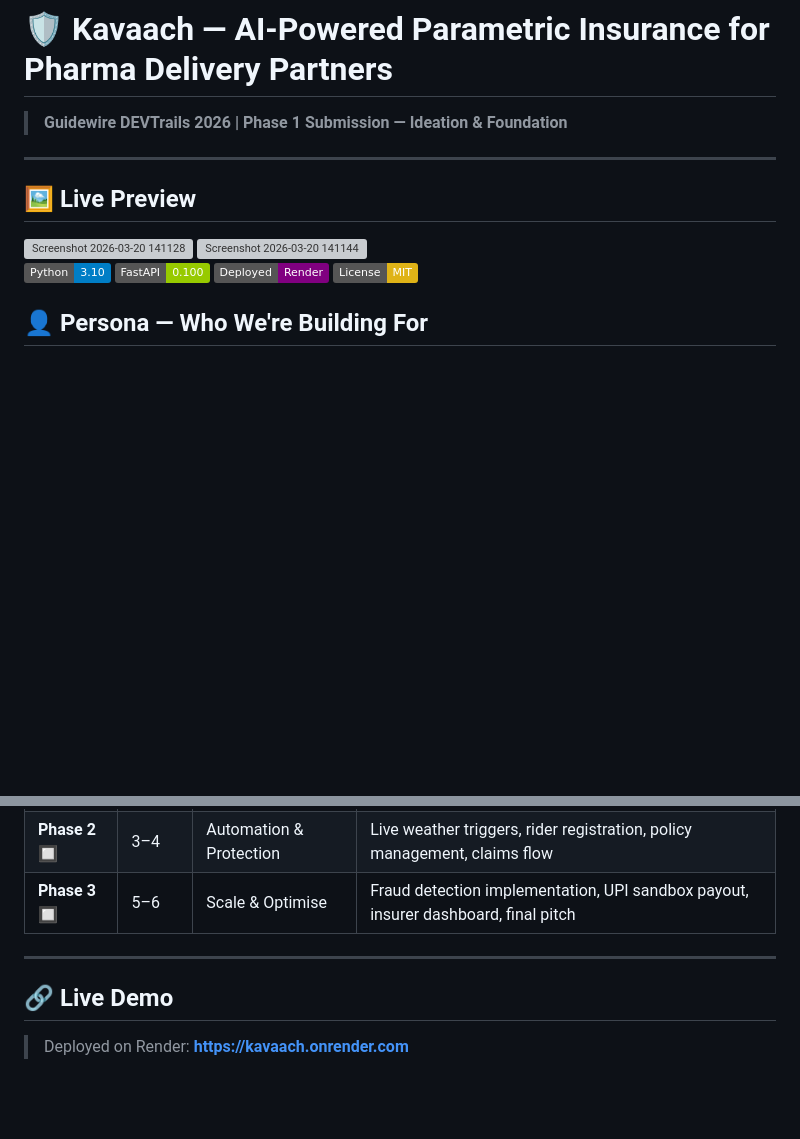
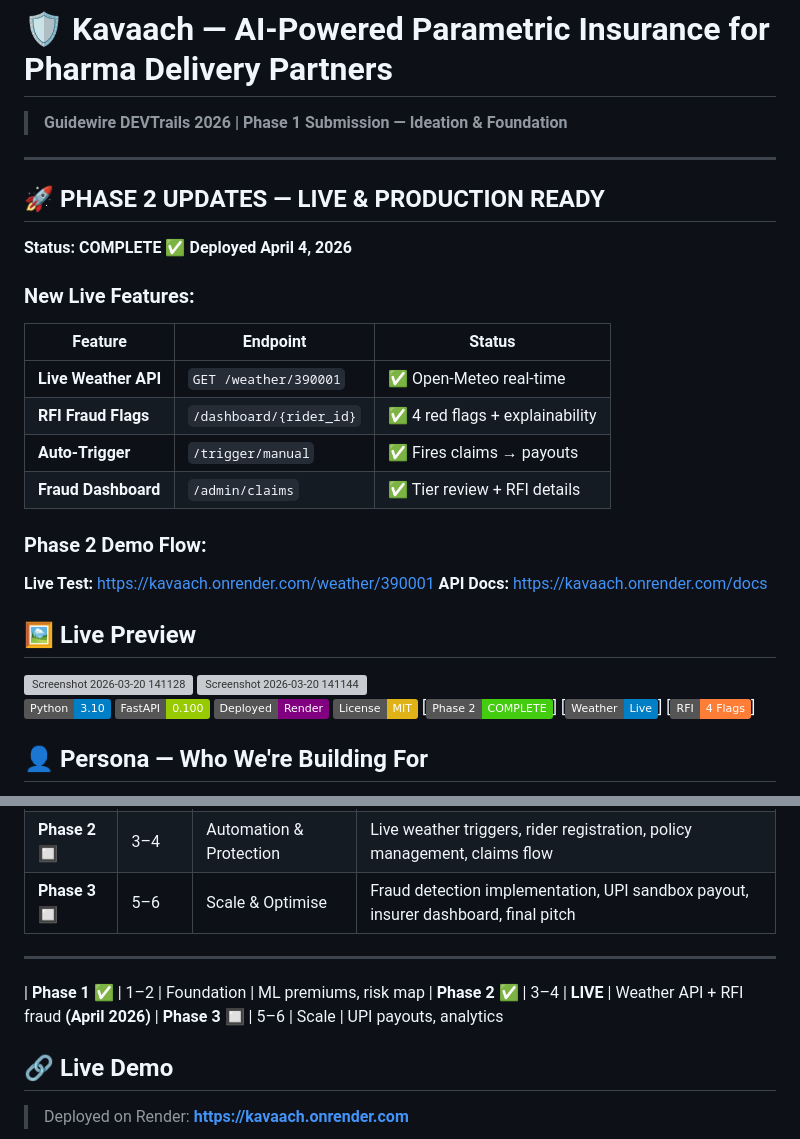
Before and after one commit to Rudra426/kavaach, a Markdown page: README.md, 2 parts joined by grey strips. GitHub-like rendering; badges without logos; blank space fills up the shorter version; grey boxes are pictures that could not be loaded.

Commit message:
Update README with Phase 2 features and deployment info
Added updates for Phase 2, including new features, demo flow, and deployment status.

```diff
--- a/README.md
+++ b/README.md
@@ -3,6 +3,23 @@
 > **Guidewire DEVTrails 2026 | Phase 1 Submission — Ideation & Foundation**
 
 ---
+## 🚀 PHASE 2 UPDATES — LIVE & PRODUCTION READY
+
+**Status: COMPLETE ✅ Deployed April 4, 2026**
+
+### New Live Features:
+
+| Feature | Endpoint | Status |
+|---------|----------|--------|
+| **Live Weather API** | `GET /weather/390001` | ✅ Open-Meteo real-time |
+| **RFI Fraud Flags** | `/dashboard/{rider_id}` | ✅ 4 red flags + explainability |
+| **Auto-Trigger** | `/trigger/manual` | ✅ Fires claims → payouts |
+| **Fraud Dashboard** | `/admin/claims` | ✅ Tier review + RFI details |
+
+### Phase 2 Demo Flow:
+
+**Live Test:** [https://kavaach.onrender.com/weather/390001](https://kavaach.onrender.com/weather/390001)
+**API Docs:** [https://kavaach.onrender.com/docs](https://kavaach.onrender.com/docs)
 
 ## 🖼️ Live Preview
 
@@ -14,6 +31,9 @@
 ![FastAPI](https://img.shields.io/badge/FastAPI-0.100-green)
 ![Render](https://img.shields.io/badge/Deployed-Render-purple)
 ![License](https://img.shields.io/badge/License-MIT-yellow)
+[![Phase 2](https://img.shields.io/badge/Phase_2-COMPLETE-brightgreen)]
+[![Weather Live](https://img.shields.io/badge/Weather-Live-blue)]
+[![RFI Fraud](https://img.shields.io/badge/RFI-4_Flags-orange)]
 ## 👤 Persona — Who We're Building For
 
 **Segment chosen:** Pharma / Medicine Delivery Partners
@@ -250,6 +270,9 @@ http://localhost:8000
 | **Phase 3** 🔲 | 5–6 | Scale & Optimise | Fraud detection implementation, UPI sandbox payout, insurer dashboard, final pitch |
 
 ---
+| **Phase 1** ✅ | 1–2 | Foundation | ML premiums, risk map
+| **Phase 2** ✅ | 3–4 | **LIVE** | Weather API + RFI fraud **(April 2026)**
+| **Phase 3** 🔲 | 5–6 | Scale | UPI payouts, analytics
 
 ## 🔗 Live Demo
 
```
